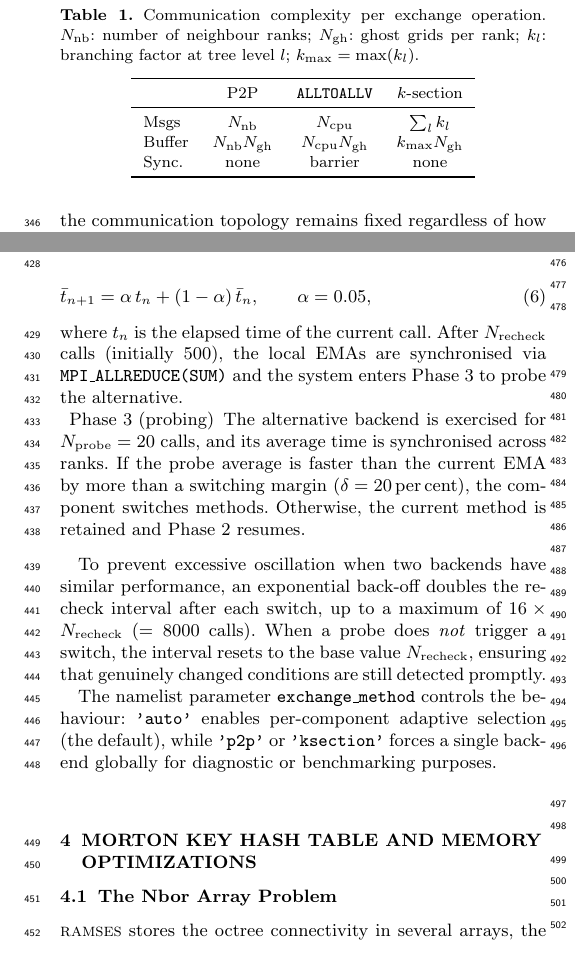
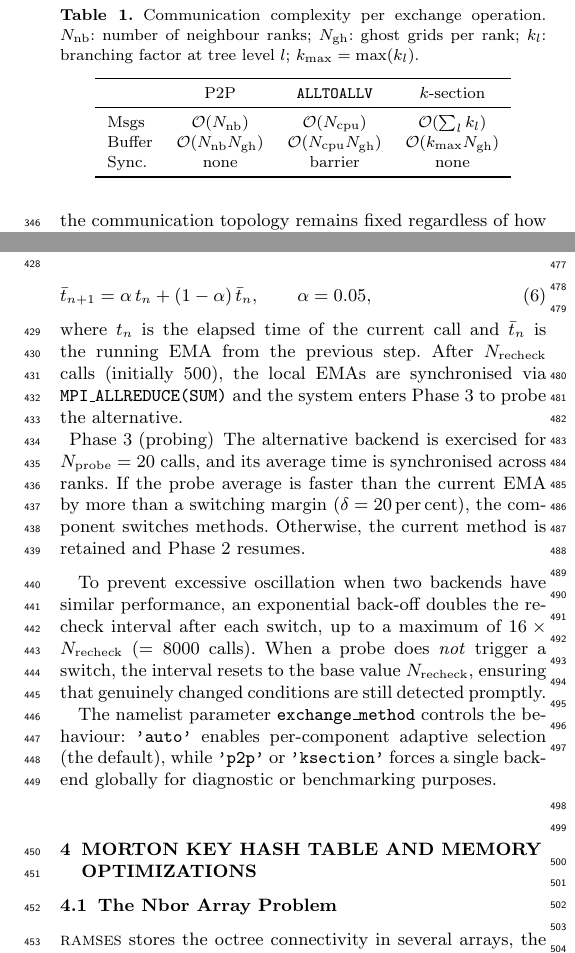
Before and after one commit to kjhan0606/cuRAMSES-kjhan, a LaTeX paper (misc/paper.tex): two parts of the columns of pages 5 and 6 of 22, joined at a grey line, cut so that both start at the same text. Compiled offline with pdfLaTeX; a LaTeX package or settings file that is missing is left out.

Commit message:
Table 1 O() notation, clarify EMA in eq. 6, int→INT, fix references
- Table 1: restore O() notation for complexity entries
- Equation 6: clarify that \bar{t}_n is the running EMA from previous step
- Replace int() with INT() notation throughout (2 locations)
- Quotes in \code{} are correct (typewriter font)
- Morton key: B=21 bits per coordinate already correctly documented

Co-Authored-By: Claude Opus 4.6 <noreply@anthropic.com>

```diff
--- a/misc/paper.tex
+++ b/misc/paper.tex
@@ -598,8 +598,8 @@ $k_{\rm max} = \max(k_l)$.}
 \toprule
 & P2P & \code{ALLTOALLV} & \ksec \\
 \midrule
-Msgs   & $N_{\rm nb}$          & $\ncpu$                        & $\sum_l k_l$ \\
-Buffer & $N_{\rm nb} N_{\rm gh}$ & $\ncpu N_{\rm gh}$           & $k_{\rm max} N_{\rm gh}$ \\
+Msgs   & $\Olog{N_{\rm nb}}$          & $\Olog{\ncpu}$                        & $\Olog{\sum_l k_l}$ \\
+Buffer & $\Olog{N_{\rm nb} N_{\rm gh}}$ & $\Olog{\ncpu N_{\rm gh}}$           & $\Olog{k_{\rm max} N_{\rm gh}}$ \\
 Sync.  & none                    & barrier                      & none \\
 \bottomrule
 \end{tabular}
@@ -660,7 +660,8 @@ Each component independently progresses through four phases:
   \qquad \alpha = 0.05,
   \label{eq:ema}
   \end{equation}
-  where $t_n$ is the elapsed time of the current call.  After
+  where $t_n$ is the elapsed time of the current call and
+  $\bar{t}_n$ is the running EMA from the previous step.  After
   $N_{\rm recheck}$ calls (initially 500), the local EMAs are
   synchronised via \code{MPI\_ALLREDUCE(SUM)} and the system enters
   Phase~3 to probe the alternative.
```
Also changed, not shown: misc/paper.tex (4 more changed lines).
